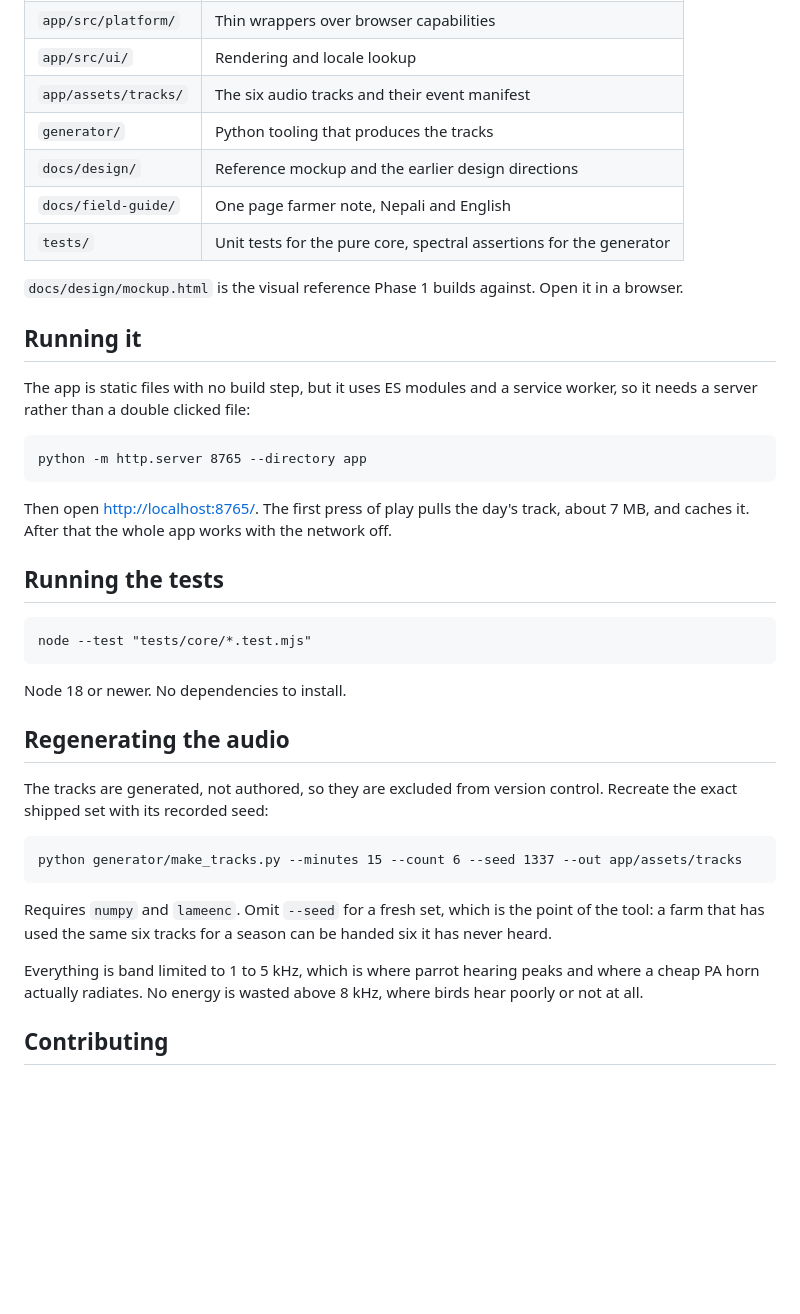
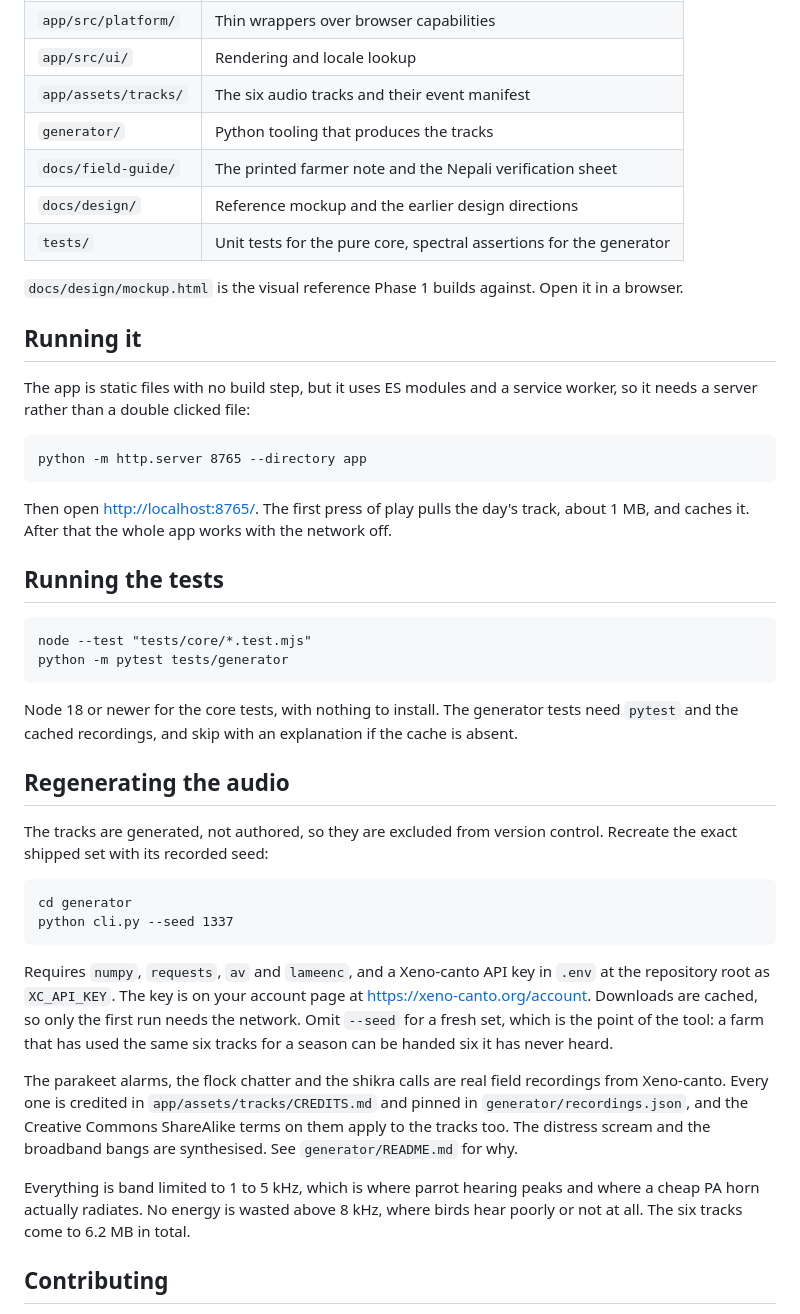
Before and after one commit to Protonicwave/parrot-project, a Markdown page: README.md, the part around one of its changes. Rendered like a GitHub page; blank space fills up the shorter version.

```diff
--- a/README.md
+++ b/README.md
@@ -42,8 +45,8 @@ acceptance criteria for each phase.
 | `app/src/ui/` | Rendering and locale lookup |
 | `app/assets/tracks/` | The six audio tracks and their event manifest |
 | `generator/` | Python tooling that produces the tracks |
+| `docs/field-guide/` | The printed farmer note and the Nepali verification sheet |
 | `docs/design/` | Reference mockup and the earlier design directions |
-| `docs/field-guide/` | One page farmer note, Nepali and English |
 | `tests/` | Unit tests for the pure core, spectral assertions for the generator |
 
 `docs/design/mockup.html` is the visual reference Phase 1 builds against. Open it
@@ -57,29 +60,43 @@ worker, so it needs a server rather than a double clicked file:
     python -m http.server 8765 --directory app
 
 Then open <http://localhost:8765/>. The first press of play pulls the day's
-track, about 7 MB, and caches it. After that the whole app works with the
+track, about 1 MB, and caches it. After that the whole app works with the
 network off.
 
 ## Running the tests
 
     node --test "tests/core/*.test.mjs"
+    python -m pytest tests/generator
 
-Node 18 or newer. No dependencies to install.
+Node 18 or newer for the core tests, with nothing to install. The generator
+tests need `pytest` and the cached recordings, and skip with an explanation if
+the cache is absent.
 
 ## Regenerating the audio
 
 The tracks are generated, not authored, so they are excluded from version
 control. Recreate the exact shipped set with its recorded seed:
 
-    python generator/make_tracks.py --minutes 15 --count 6 --seed 1337 --out app/assets/tracks
+    cd generator
+    python cli.py --seed 1337
 
-Requires `numpy` and `lameenc`. Omit `--seed` for a fresh set, which is the point
-of the tool: a farm that has used the same six tracks for a season can be handed
-six it has never heard.
+Requires `numpy`, `requests`, `av` and `lameenc`, and a Xeno-canto API key in
+`.env` at the repository root as `XC_API_KEY`. The key is on your account page
+at <https://xeno-canto.org/account>. Downloads are cached, so only the first run
+needs the network. Omit `--seed` for a fresh set, which is the point of the
+tool: a farm that has used the same six tracks for a season can be handed six it
+has never heard.
+
+The parakeet alarms, the flock chatter and the shikra calls are real field
+recordings from Xeno-canto. Every one is credited in
+`app/assets/tracks/CREDITS.md` and pinned in `generator/recordings.json`, and
+the Creative Commons ShareAlike terms on them apply to the tracks too. The
+distress scream and the broadband bangs are synthesised. See
+`generator/README.md` for why.
 
 Everything is band limited to 1 to 5 kHz, which is where parrot hearing peaks and
 where a cheap PA horn actually radiates. No energy is wasted above 8 kHz, where
-birds hear poorly or not at all.
+birds hear poorly or not at all. The six tracks come to 6.2 MB in total.
 
 ## Contributing
 
```
Also changed, not shown: other parts of README.md (+10 -7 lines), PLAN.md (+17 -6 lines).
